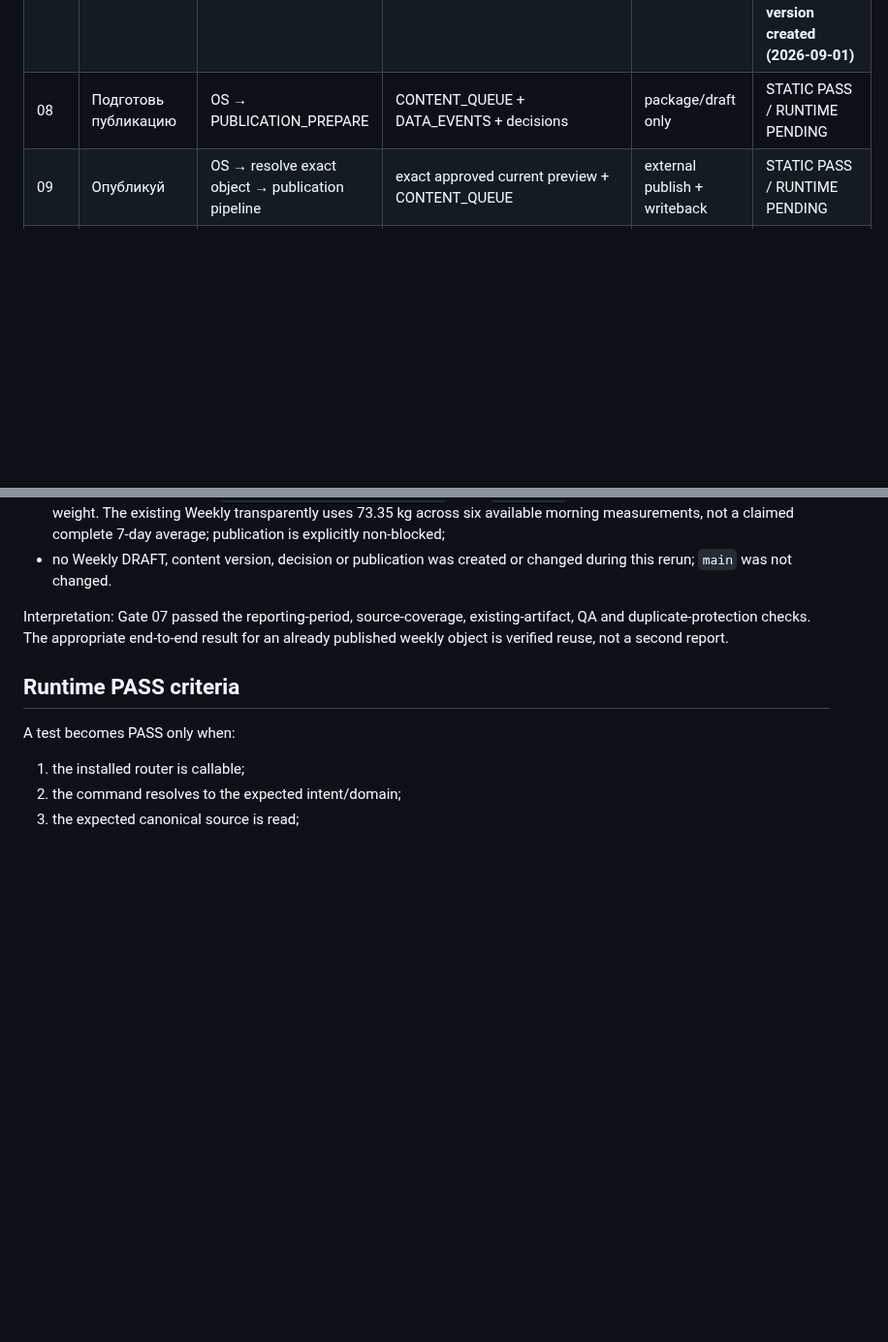
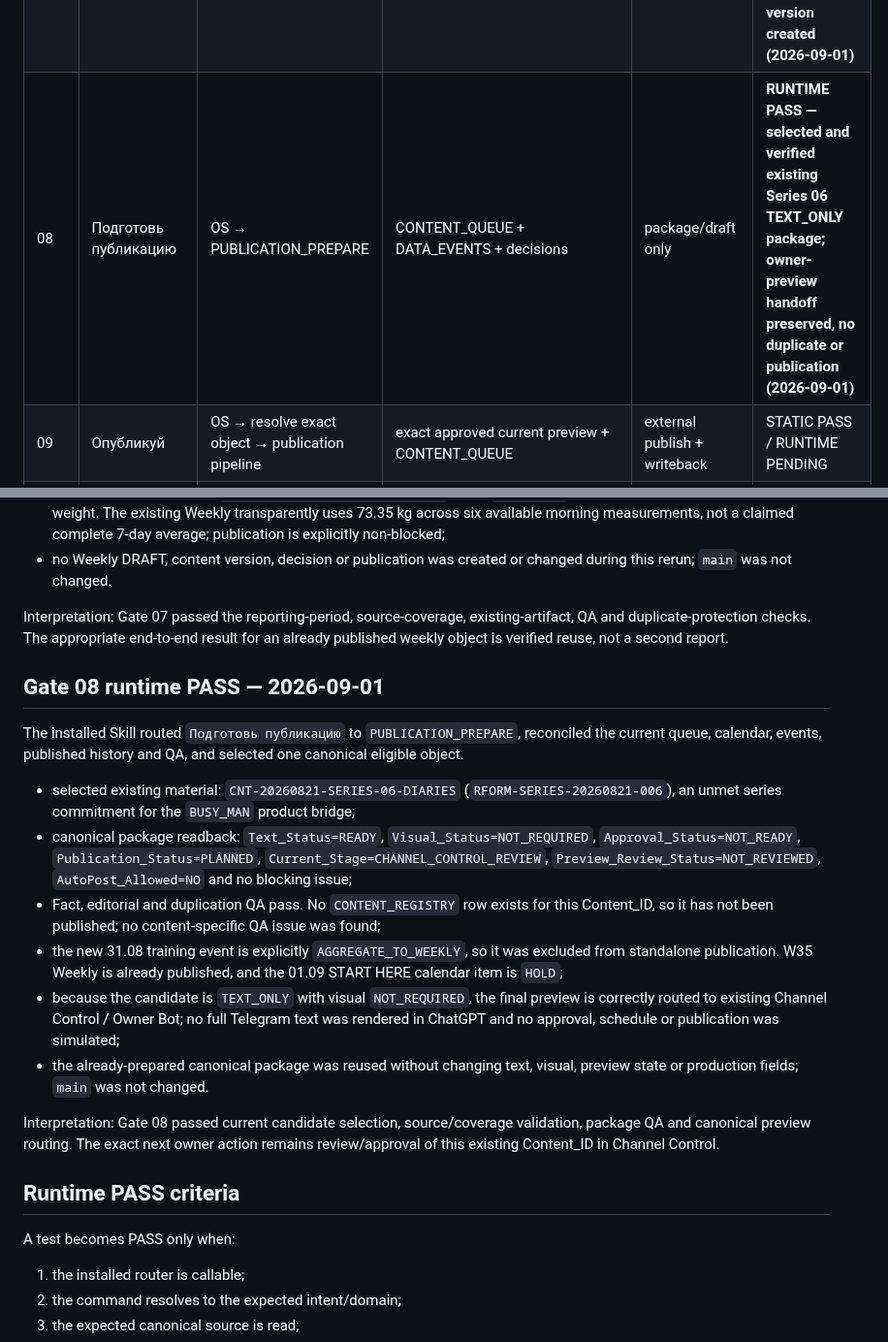
Before and after one commit to rulevd21/R-Form, a Markdown page: docs/operating-architecture/ACCEPTANCE_MATRIX.md, 2 parts joined by grey strips. Shown at 97% size. GitHub-like rendering; blank space fills up the shorter version.

Commit message:
docs(rform): record Gate 08 runtime acceptance

```diff
--- a/docs/operating-architecture/ACCEPTANCE_MATRIX.md
+++ b/docs/operating-architecture/ACCEPTANCE_MATRIX.md
@@ -14,7 +14,7 @@ This matrix distinguishes static architecture validation from runtime E2E valida
 | 05 | Добавь тренировку | OS → TRAINING_ADD | TRAINING_PLAN/SESSIONS/SETS | factual session/set write | **RUNTIME PASS — closed factual session S-20260831-A with 13 unique sets read back; rerun reused it without a duplicate (2026-09-01)** |
 | 06 | Обнови статус подготовки | OS → PREP_STATUS | training + metrics + plans + decisions | none by default | **RUNTIME PASS — current taper, training, recovery, bodyweight and nutrition decision read; deterministic B-session fallback reported without write (2026-09-01)** |
 | 07 | Сформируй Weekly Report | OS → WEEKLY_BUILD | closed period facts + exact Weekly artifact | DRAFT/update | **RUNTIME PASS — verified and reused current W35 Weekly artifact; source coverage and non-blocking caveat read back, no duplicate version created (2026-09-01)** |
-| 08 | Подготовь публикацию | OS → PUBLICATION_PREPARE | CONTENT_QUEUE + DATA_EVENTS + decisions | package/draft only | STATIC PASS / RUNTIME PENDING |
+| 08 | Подготовь публикацию | OS → PUBLICATION_PREPARE | CONTENT_QUEUE + DATA_EVENTS + decisions | package/draft only | **RUNTIME PASS — selected and verified existing Series 06 TEXT_ONLY package; owner-preview handoff preserved, no duplicate or publication (2026-09-01)** |
 | 09 | Опубликуй | OS → resolve exact object → publication pipeline | exact approved current preview + CONTENT_QUEUE | external publish + writeback | STATIC PASS / RUNTIME PENDING |
 | 10 | Что требует моего решения? | OS → OWNER_DECISIONS | domain blockers/gates | none | STATIC PASS / RUNTIME PENDING |
 
@@ -104,6 +104,18 @@ The installed Skill routed `Сформируй Weekly Report` to `WEEKLY_BUILD`
 - no Weekly DRAFT, content version, decision or publication was created or changed during this rerun; `main` was not changed.
 
 Interpretation: Gate 07 passed the reporting-period, source-coverage, existing-artifact, QA and duplicate-protection checks. The appropriate end-to-end result for an already published weekly object is verified reuse, not a second report.
+## Gate 08 runtime PASS — 2026-09-01
+
+The installed Skill routed `Подготовь публикацию` to `PUBLICATION_PREPARE`, reconciled the current queue, calendar, events, published history and QA, and selected one canonical eligible object.
+
+- selected existing material: `CNT-20260821-SERIES-06-DIARIES` (`RFORM-SERIES-20260821-006`), an unmet series commitment for the `BUSY_MAN` product bridge;
+- canonical package readback: `Text_Status=READY`, `Visual_Status=NOT_REQUIRED`, `Approval_Status=NOT_READY`, `Publication_Status=PLANNED`, `Current_Stage=CHANNEL_CONTROL_REVIEW`, `Preview_Review_Status=NOT_REVIEWED`, `AutoPost_Allowed=NO` and no blocking issue;
+- Fact, editorial and duplication QA pass. No `CONTENT_REGISTRY` row exists for this Content_ID, so it has not been published; no content-specific QA issue was found;
+- the new 31.08 training event is explicitly `AGGREGATE_TO_WEEKLY`, so it was excluded from standalone publication. W35 Weekly is already published, and the 01.09 START HERE calendar item is `HOLD`;
+- because the candidate is `TEXT_ONLY` with visual `NOT_REQUIRED`, the final preview is correctly routed to existing Channel Control / Owner Bot; no full Telegram text was rendered in ChatGPT and no approval, schedule or publication was simulated;
+- the already-prepared canonical package was reused without changing text, visual, preview state or production fields; `main` was not changed.
+
+Interpretation: Gate 08 passed current candidate selection, source/coverage validation, package QA and canonical preview routing. The exact next owner action remains review/approval of this existing Content_ID in Channel Control.
 ## Runtime PASS criteria
 
 A test becomes PASS only when:
```
